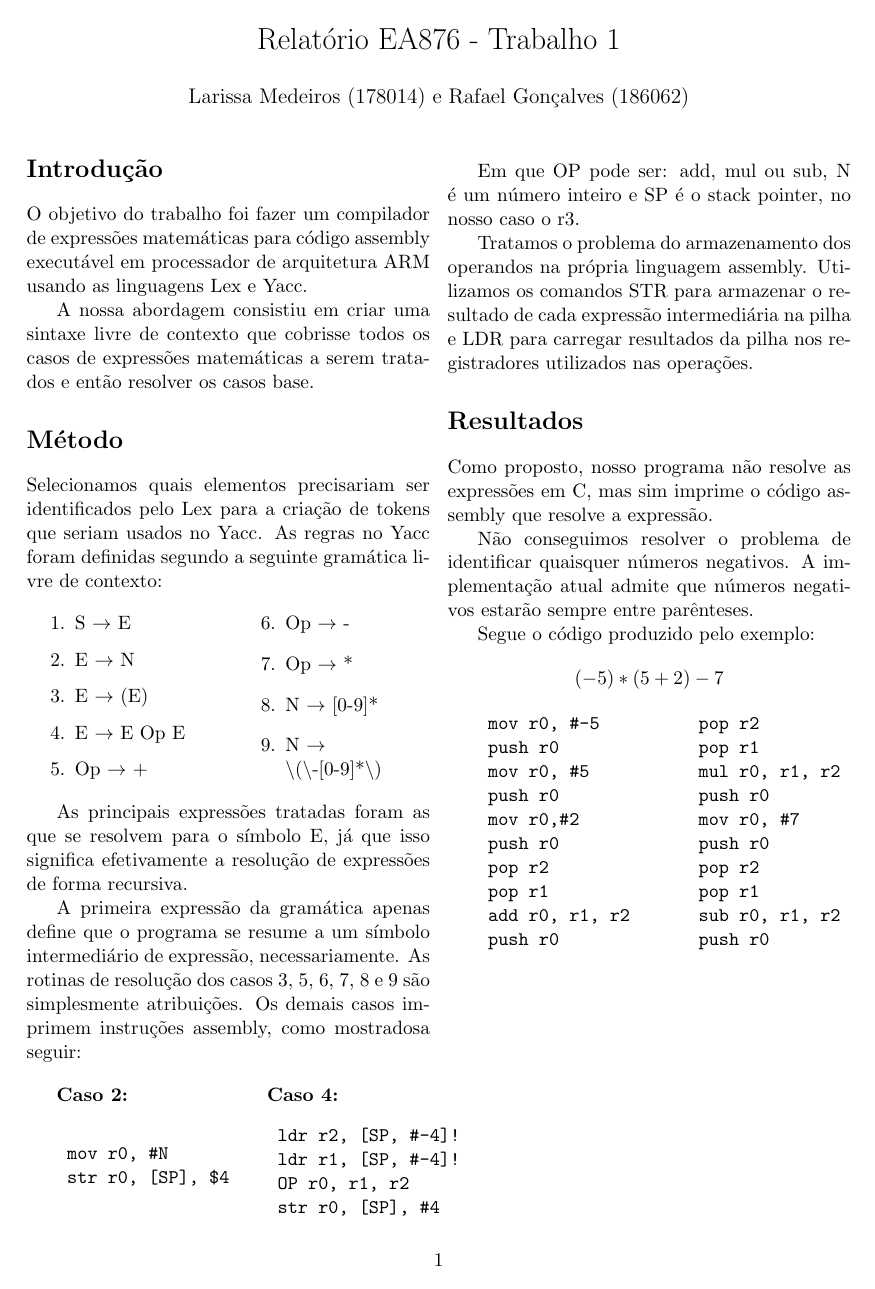
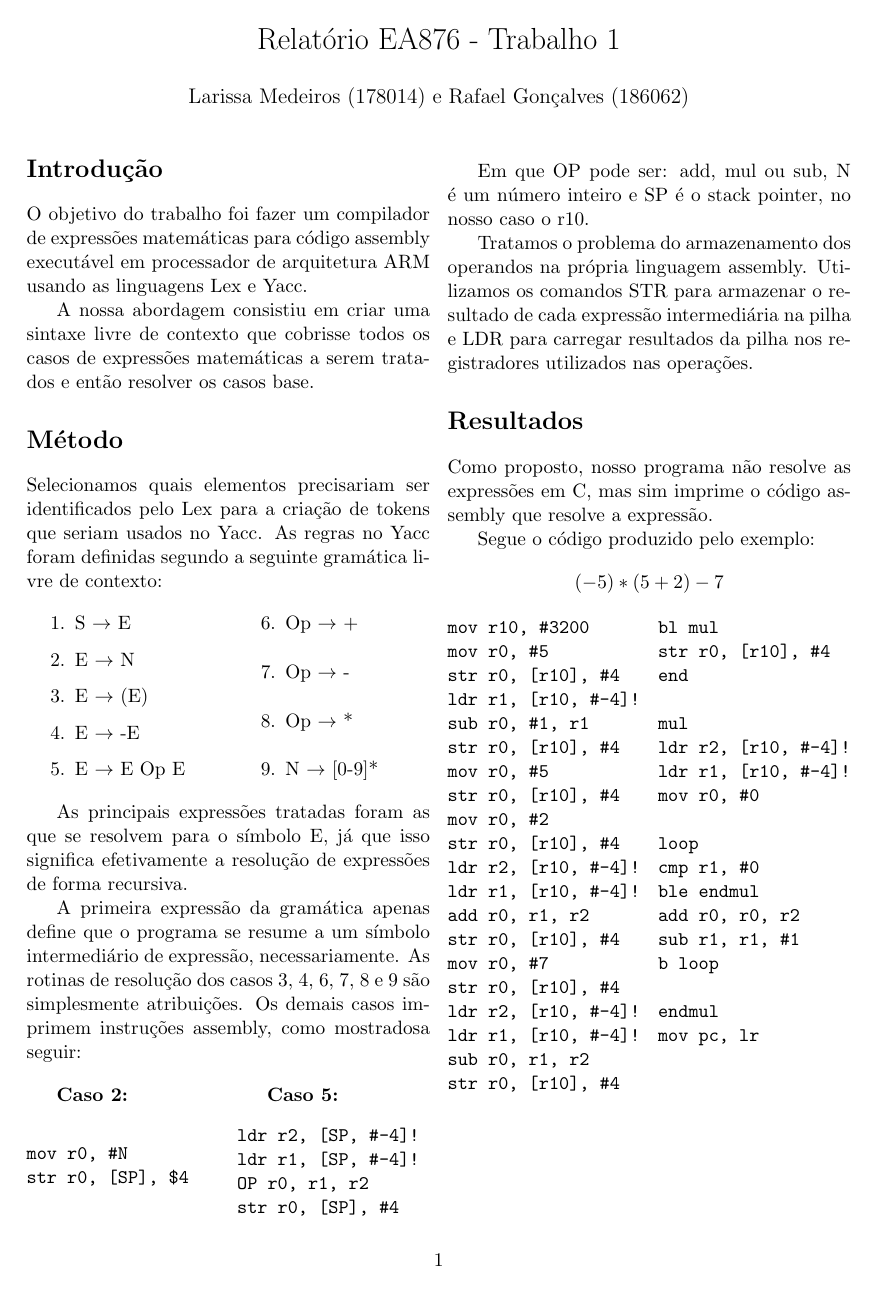
Before and after one commit to RafaelGoncalves8/math-asm-compiler, a LaTeX document (doc/relatorio.tex): the whole page. Compiled offline with pdfLaTeX.

Commit message:
Correct report notation.

```diff
--- a/doc/relatorio.tex
+++ b/doc/relatorio.tex
@@ -43,6 +43,9 @@ E $\rightarrow$ N
 E $\rightarrow$ (E)
 
 \item
+E $\rightarrow$ -E
+
+\item
 E $\rightarrow$ E Op E
 
 \item
@@ -57,16 +60,13 @@ Op $\rightarrow$ *
 \item
 N $\rightarrow$ [0-9]*
 
-\item
-N $\rightarrow$ \\ \textbackslash(\textbackslash-[0-9]*\textbackslash)
-
 \end{enumerate}
 
 \end{multicols*}
 
 As principais expressões tratadas foram as que se resolvem para o símbolo E, já que isso significa efetivamente a resolução de expressões de forma recursiva.
 
-A primeira expressão da gramática apenas define que o programa se resume a um símbolo intermediário de expressão, necessariamente. As rotinas de resolução dos casos 3, 5, 6, 7, 8 e 9 são simplesmente atribuições. Os demais casos imprimem instruções assembly, como mostradosa seguir:
+A primeira expressão da gramática apenas define que o programa se resume a um símbolo intermediário de expressão, necessariamente. As rotinas de resolução dos casos 3, 4, 6, 7, 8 e 9 são simplesmente atribuições. Os demais casos imprimem instruções assembly, como mostradosa seguir:
 
 \begin{multicols*}{2}
 \bf Caso 2:
@@ -78,7 +78,7 @@ A primeira expressão da gramática apenas define que o programa se resume a um
 \break
 \vfill
 
-Caso 4:
+Caso 5:
 \begin{verbatim}
 ldr r2, [SP, #-4]!
 ldr r1, [SP, #-4]!
@@ -88,7 +88,7 @@ Caso 4:
 
 \end{multicols*}
 
-Em que OP pode ser: add, mul ou sub, N é um número inteiro e SP é o stack pointer, no nosso caso o r3.
+Em que OP pode ser: add, mul ou sub, N é um número inteiro e SP é o stack pointer, no nosso caso o r10.
 
 Tratamos o problema do armazenamento dos operandos na própria linguagem assembly. Utilizamos os comandos STR para armazenar o resultado de cada expressão intermediária na pilha e LDR para carregar resultados da pilha nos registradores utilizados nas operações.
 
@@ -96,34 +96,50 @@ Tratamos o problema do armazenamento dos operandos na própria linguagem assembl
 
 Como proposto, nosso programa não resolve as expressões em C, mas sim imprime o código assembly que resolve a expressão.
 
-Não conseguimos resolver o problema de identificar quaisquer números negativos. A implementação atual admite que números negativos estarão sempre entre parênteses.
-
 Segue o código produzido pelo exemplo: $$(-5)*(5 + 2) - 7$$
 
 \begin{multicols*}{2}
 
 \begin{verbatim}
-    mov r0, #-5
-    push r0
+mov r10, #3200
 mov r0, #5
-    push r0
-    mov r0,#2
-    push r0
-    pop r2
-    pop r1
+str r0, [r10], #4
+ldr r1, [r10, #-4]!
+sub r0, #1, r1
+str r0, [r10], #4
+mov r0, #5
+str r0, [r10], #4
+mov r0, #2
+str r0, [r10], #4
+ldr r2, [r10, #-4]!
+ldr r1, [r10, #-4]!
 add r0, r1, r2
-    push r0
+str r0, [r10], #4
+mov r0, #7
+str r0, [r10], #4
+ldr r2, [r10, #-4]!
+ldr r1, [r10, #-4]!
+sub r0, r1, r2
+str r0, [r10], #4
+bl mul
+str r0, [r10], #4
+end
 
-    pop r2
-    pop r1
-    mul r0, r1, r2
-    push r0
-    mov r0, #7
-    push r0
-    pop r2
-    pop r1
-    sub r0, r1, r2
-    push r0
+mul
+ldr r2, [r10, #-4]!
+ldr r1, [r10, #-4]!
+mov r0, #0
+
+loop
+cmp r1, #0
+ble endmul
+add r0, r0, r2
+sub r1, r1, #1
+b loop
+
+endmul
+mov pc, lr
+
 \end{verbatim}
 
 \end{multicols*}
```
Also changed, not shown: doc/relatorio.pdf, 1 other file. Lines whose indentation alone changed are shown as unchanged.
